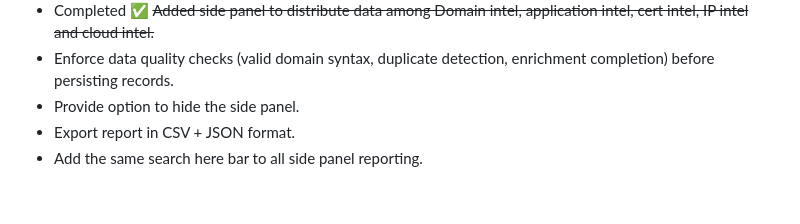
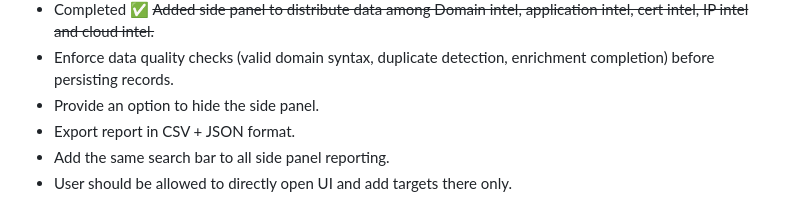
Before and after one commit to iamthefrogy/frogy2.0, a Markdown page: README.md, the part around the change. GitHub-like rendering.

```diff
--- a/README.md
+++ b/README.md
@@ -136,6 +136,7 @@ https://www.youtube.com/watch?v=LHlU4CYNj1M
 - Completed ✅ ~~Completeley revamped design for easy navigation.~~
 - Completed ✅ ~~Added side panel to distribute data among Domain intel, application intel, cert intel, IP intel and cloud intel.~~
 - Enforce data quality checks (valid domain syntax, duplicate detection, enrichment completion) before persisting records.
-- Provide option to hide the side panel.
+- Provide an option to hide the side panel.
 - Export report in CSV + JSON format.
-- Add the same search here bar to all side panel reporting.
+- Add the same search bar to all side panel reporting.
+- User should be allowed to directly open UI and add targets there only.
```
